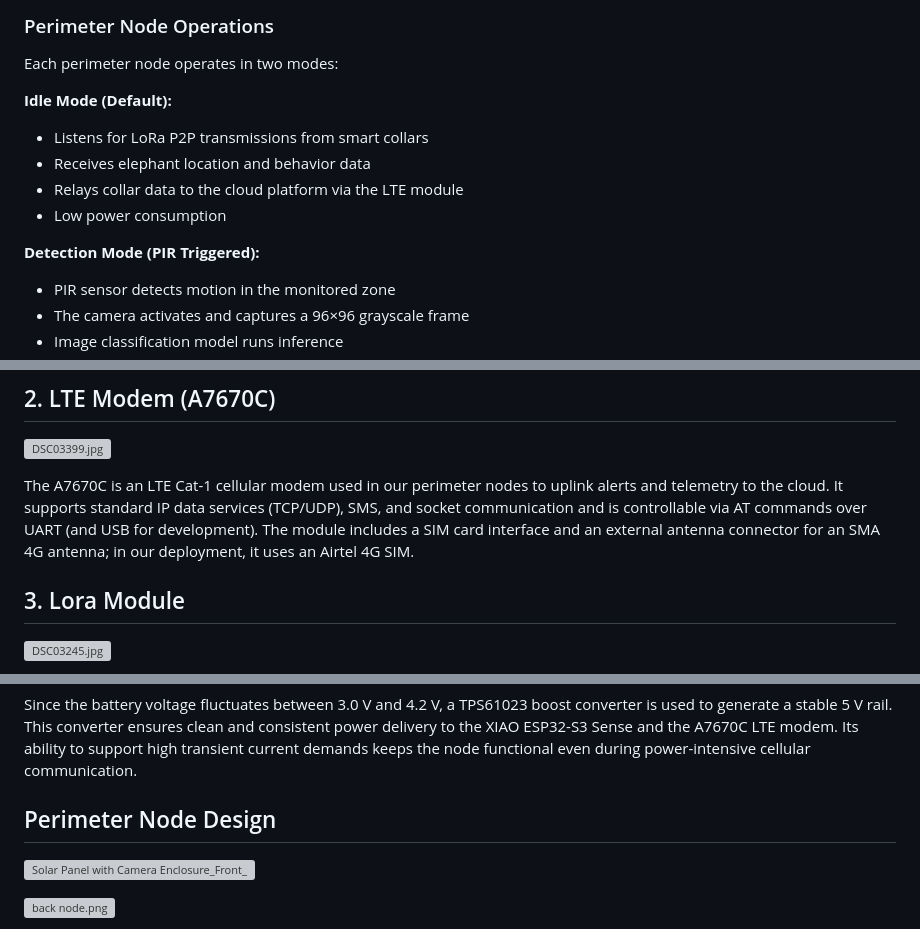
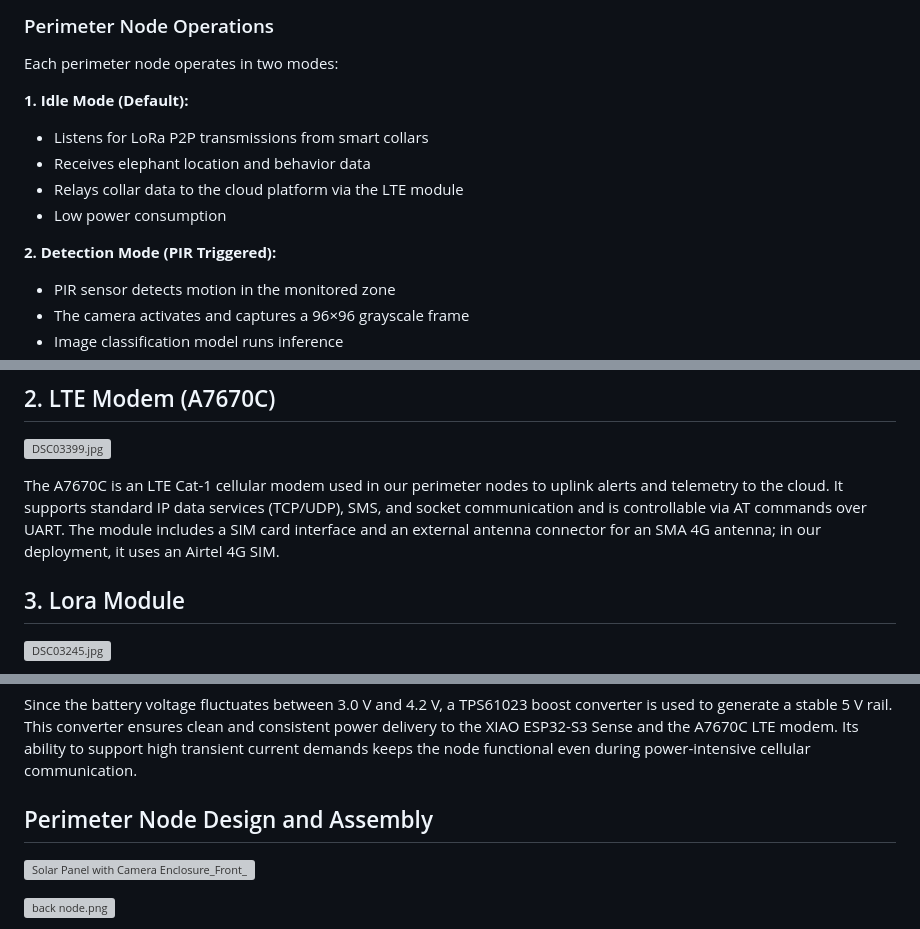
Before and after one commit to CodersCafeTech/TrunkLink-V2, a Markdown page: README.md, 3 parts joined by grey strips. Rendered like a GitHub page; grey boxes are pictures that could not be loaded.

```diff
--- a/README.md
+++ b/README.md
@@ -67,14 +67,14 @@ The smart collar continuously tracks elephant behavior and location:
 
 Each perimeter node operates in two modes:
 
-**Idle Mode (Default):**
+**1. Idle Mode (Default):**
 
 -   Listens for LoRa P2P transmissions from smart collars
 -   Receives elephant location and behavior data
 -   Relays collar data to the cloud platform via the LTE module
 -   Low power consumption
 
-**Detection Mode (PIR Triggered):**
+**2. Detection Mode (PIR Triggered):**
 
 -   PIR sensor detects motion in the monitored zone
 -   The camera activates and captures a 96×96 grayscale frame
@@ -231,7 +233,7 @@ Although the board supports Wi-Fi and Bluetooth, both wireless interfaces remain
 
 ![DSC03399.jpg](https://usercdn.edgeimpulse.com/project840566/7dd177e29c8f6cf5537c4d166e84a414f2575f24bba4b47adeda810c08a1e54f)
 
-The A7670C is an LTE Cat-1 cellular modem used in our perimeter nodes to uplink alerts and telemetry to the cloud. It supports standard IP data services (TCP/UDP), SMS, and socket communication and is controllable via AT commands over UART (and USB for development). The module includes a SIM card interface and an external antenna connector for an SMA 4G antenna; in our deployment, it uses an Airtel 4G SIM.
+The A7670C is an LTE Cat-1 cellular modem used in our perimeter nodes to uplink alerts and telemetry to the cloud. It supports standard IP data services (TCP/UDP), SMS, and socket communication and is controllable via AT commands over UART. The module includes a SIM card interface and an external antenna connector for an SMA 4G antenna; in our deployment, it uses an Airtel 4G SIM.
 
 ## 3. Lora Module
 
@@ -260,7 +262,7 @@ Solar energy is harvested and regulated using a CN3795 solar charge controller,
 
 Since the battery voltage fluctuates between 3.0 V and 4.2 V, a TPS61023 boost converter is used to generate a stable 5 V rail. This converter ensures clean and consistent power delivery to the XIAO ESP32-S3 Sense and the A7670C LTE modem. Its ability to support high transient current demands keeps the node functional even during power-intensive cellular communication.
 
-## Perimeter Node Design
+## Perimeter Node Design and Assembly
 
 ![Solar Panel with Camera Enclosure_Front_Rev1 (v2~recovered).png](https://usercdn.edgeimpulse.com/project840566/eb3bbdf271854d296dc5e15ce24ed731f5981d37ca70aa55aacb0cb005767c2e)
 
```
Also changed, not shown: other parts of README.md (+18 -14 lines).
